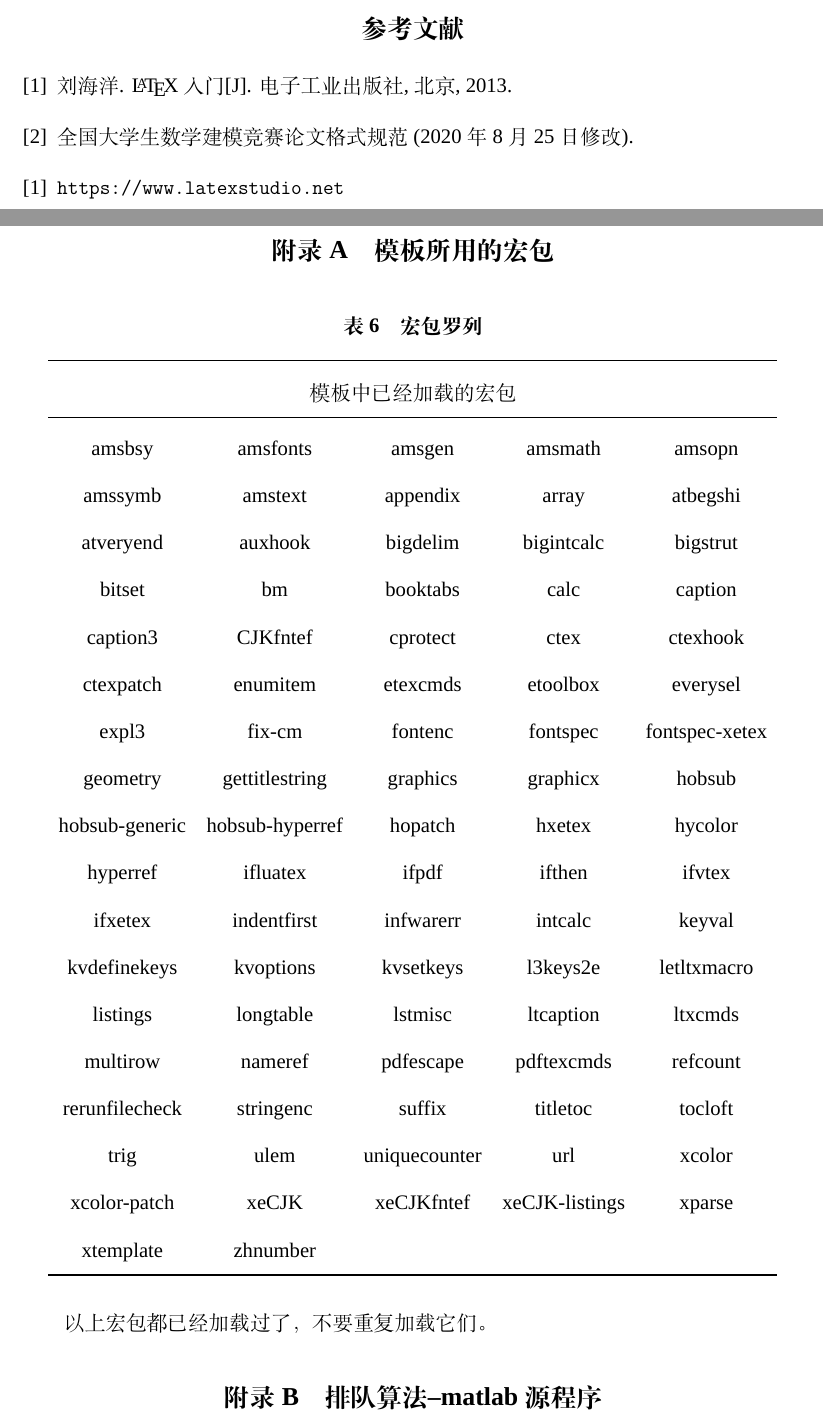
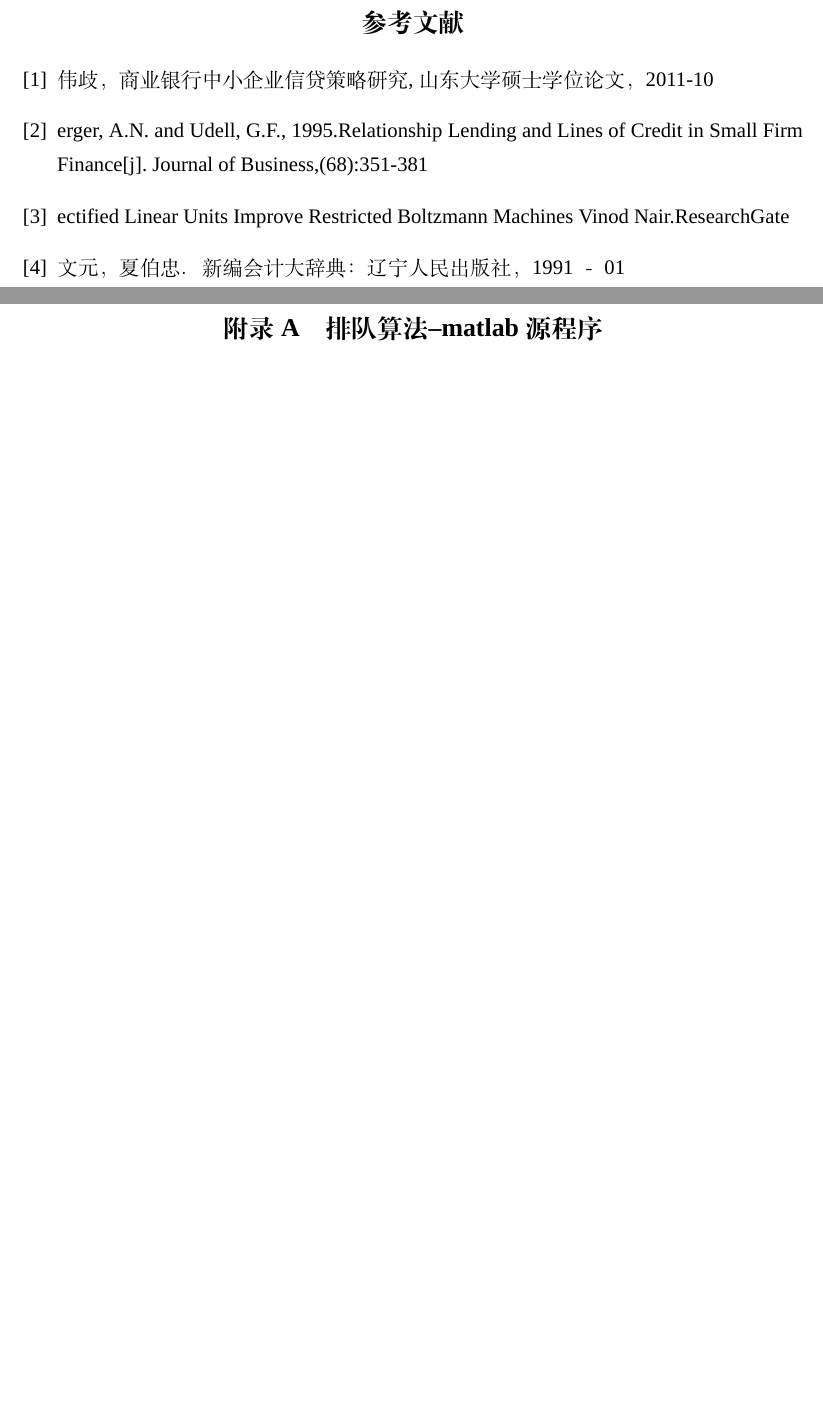
Before and after one commit to 25252www/2020-, a LaTeX thesis (example.tex): two parts of pages 21 and 22 of 23 before the commit and two parts of pages 22 and 23 of 23 after it, joined at a grey line, cut so that both start at the same text, the shorter picture padded with empty space. Compiled offline with XeLaTeX; a missing font is replaced by an installed copy or a similar font.

Commit message:
再来改改第二部分

```diff
--- a/example.tex
+++ b/example.tex
@@ -490,51 +516,16 @@ $\beta_A$=0.0585，$\beta_B$=0.0625，$\beta_C$=0.0665，可以观察到满足
 
 %参考文献
 \begin{thebibliography}{9}%宽度9
-    \bibitem[1]{liuhaiyang2013latex}
-    刘海洋.
-    \newblock \LaTeX {}入门\allowbreak[J].
-    \newblock 电子工业出版社, 北京, 2013.
-    \bibitem[2]{mathematical-modeling}
-    全国大学生数学建模竞赛论文格式规范 (2020 年 8 月 25 日修改).
-    \bibitem{3} \url{https://www.latexstudio.net}
+    \bibitem[1]杨伟歧，商业银行中小企业信贷策略研究,山东大学硕士学位论文，2011-10
+    \bibitem[2]Berger, A.N. and Udell, G.F., 1995.Relationship Lending and Lines of Credit in Small Firm Finance[j]. Journal of Business,(68):351-381
+    \bibitem[3]Rectified Linear Units Improve Restricted Boltzmann Machines Vinod Nair.ResearchGate
+    \bibitem[4]王文元，夏伯忠．新编会计大辞典：辽宁人民出版社，1991－01
 \end{thebibliography}
 
 \newpage
 %附录
 \begin{appendices}
 
-\section{模板所用的宏包}
-\begin{table}[htbp]
-    \centering
-    \caption{宏包罗列}
-    \begin{tabular}{ccccc}
-        \toprule
-        \multicolumn{5}{c}{模板中已经加载的宏包} \\
-        \midrule
-        amsbsy & amsfonts & {amsgen} & {amsmath} & {amsopn} \\
-        amssymb & amstext & {appendix} & {array} & {atbegshi} \\
-        atveryend & auxhook & {bigdelim} & {bigintcalc} & {bigstrut} \\
-        bitset & bm    & {booktabs} & {calc} & {caption} \\
-        caption3 & CJKfntef & {cprotect} & {ctex} & {ctexhook} \\
-        ctexpatch & enumitem & {etexcmds} & {etoolbox} & {everysel} \\
-        expl3 & fix-cm & {fontenc} & {fontspec} & {fontspec-xetex} \\
-        geometry & gettitlestring & {graphics} & {graphicx} & {hobsub} \\
-        hobsub-generic & hobsub-hyperref & {hopatch} & {hxetex} & {hycolor} \\
-        hyperref & ifluatex & {ifpdf} & {ifthen} & {ifvtex} \\
-        ifxetex & indentfirst & {infwarerr} & {intcalc} & {keyval} \\
-        kvdefinekeys & kvoptions & {kvsetkeys} & {l3keys2e} & {letltxmacro} \\
-        listings & longtable & {lstmisc} & {ltcaption} & {ltxcmds} \\
-        multirow & nameref & {pdfescape} & {pdftexcmds} & {refcount} \\
-        rerunfilecheck & stringenc & {suffix} & {titletoc} & {tocloft} \\
-        trig  & ulem  & {uniquecounter} & {url} & {xcolor} \\
-        xcolor-patch & xeCJK & {xeCJKfntef} & {xeCJK-listings} & {xparse} \\
-        xtemplate & zhnumber &       &       &  \\
-        \bottomrule
-    \end{tabular}%
-    \label{tab:addlabel}%
-\end{table}%
-
-以上宏包都已经加载过了，不要重复加载它们。
 
 \section{排队算法--matlab 源程序}
 
```
Also changed, not shown: example.pdf, example.tex (38 more changed lines), 4 other files.
